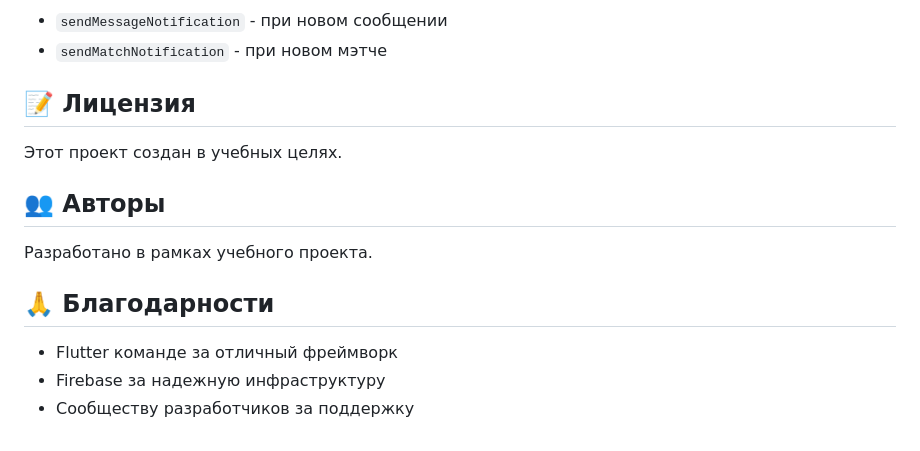
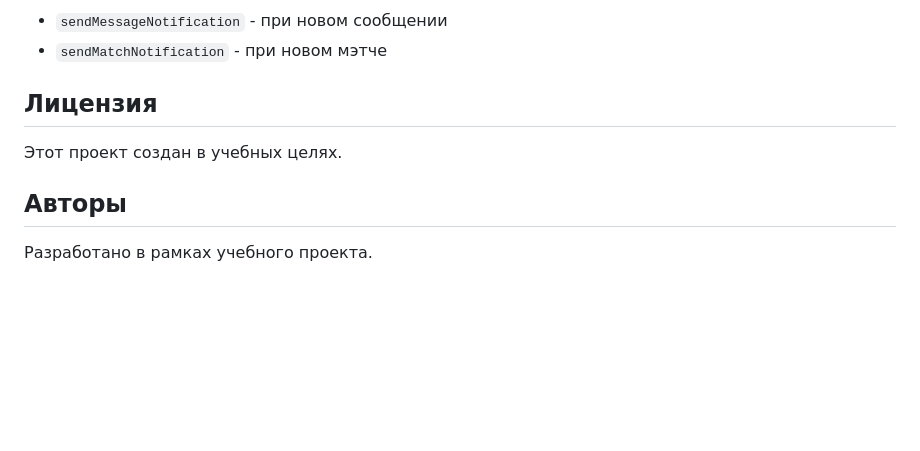
Before and after one commit to ursinm/dating-app, a Markdown page: README.md, the part around one of its changes. GitHub-like rendering; blank space fills up the shorter version.

```diff
--- a/README.md
+++ b/README.md
@@ -106,16 +106,10 @@ dating-main/
 - `sendMessageNotification` - при новом сообщении
 - `sendMatchNotification` - при новом мэтче
 
-## 📝 Лицензия
+## Лицензия
 
 Этот проект создан в учебных целях.
 
-## 👥 Авторы
+## Авторы
 
 Разработано в рамках учебного проекта.
-
-## 🙏 Благодарности
-
-- Flutter команде за отличный фреймворк
-- Firebase за надежную инфраструктуру
-- Сообществу разработчиков за поддержку
```
Also changed, not shown: other parts of README.md (+6 -6 lines).
